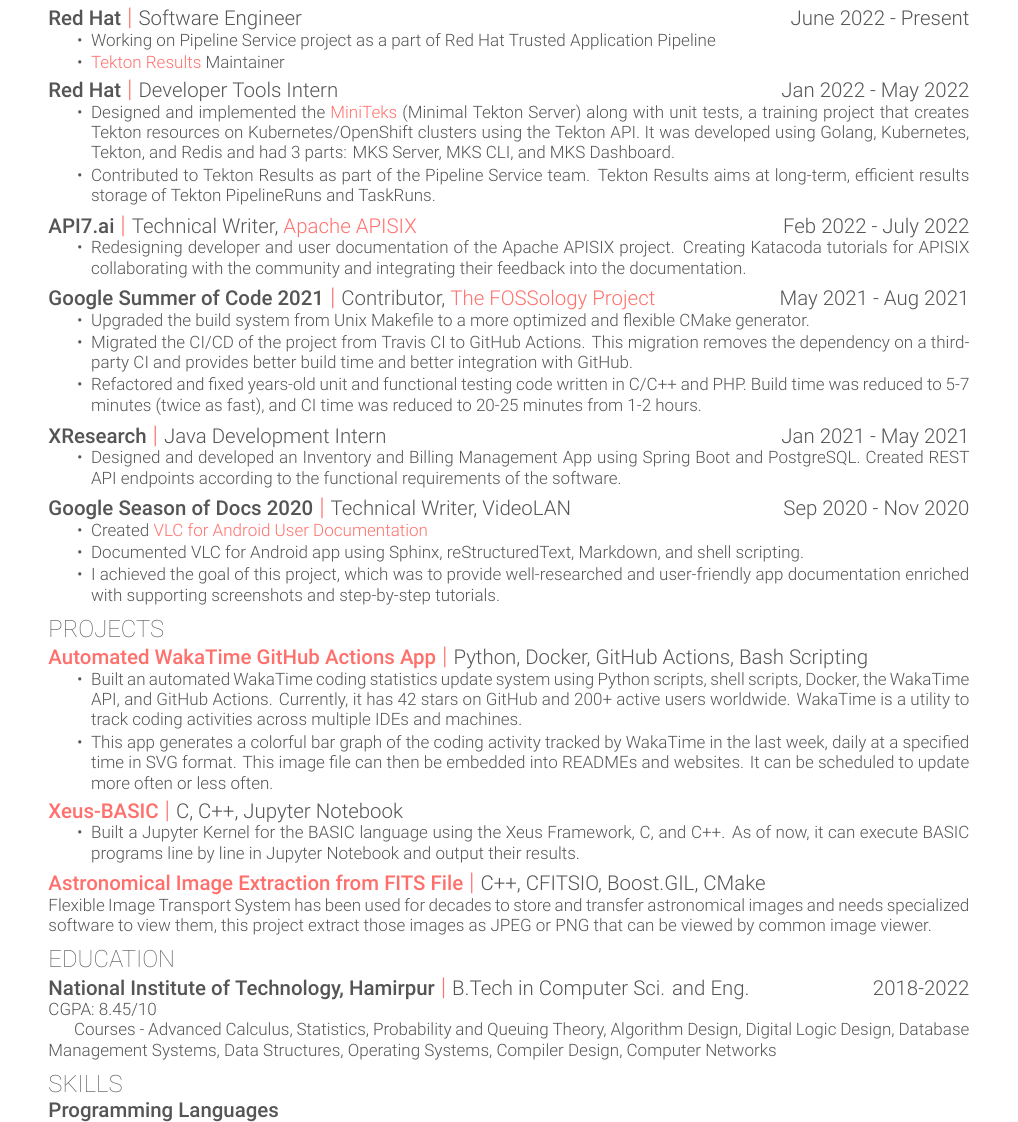
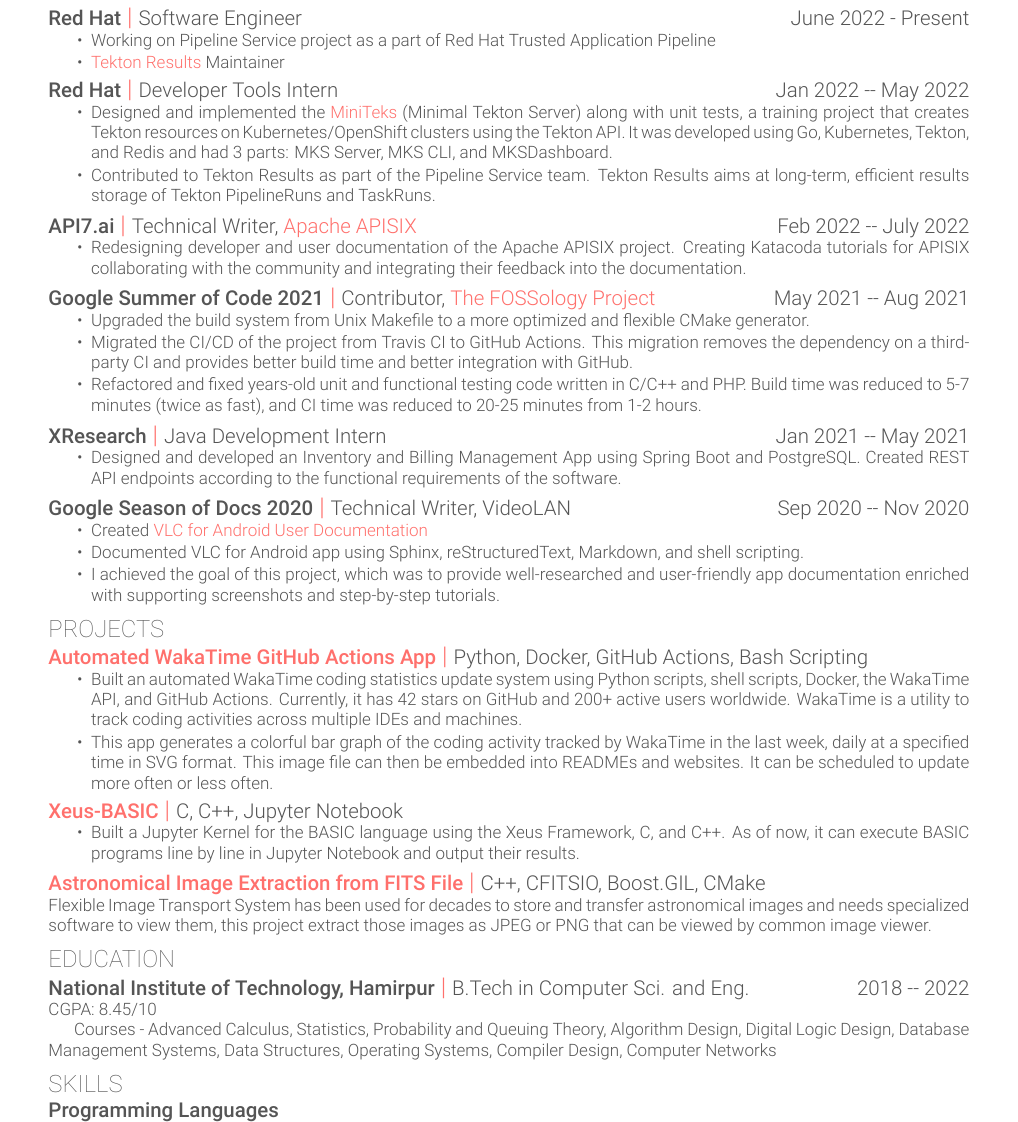
Before and after one commit to avinal/resume, a LaTeX CV (resume.tex): part of the page, cut so that both start at the same text. Compiled offline with XeLaTeX.

Commit message:
replace hyphens with en dashes to improve readability

```diff
--- a/resume.tex
+++ b/resume.tex
@@ -21,66 +21,53 @@
   \end{tightlist}
 }
 
-\combosection{Red Hat}{Developer Tools Intern }{Jan 2022 - May 2022}{
+\combosection{Red Hat}{Developer Tools Intern}{Jan 2022 -- May 2022}{
     \begin{tightlist}
-        \item Designed and implemented the \href{https://github.com/MiniTeks}{MiniTeks} (Minimal Tekton Server) along with unit tests, a training project that
-creates Tekton resources on Kubernetes/OpenShift clusters using the Tekton API. It was developed
-using Golang, Kubernetes, Tekton, and Redis and had 3 parts: MKS Server, MKS CLI, and MKS
-Dashboard.
+        \item Designed and implemented the \href{https://github.com/MiniTeks}{MiniTeks} (Minimal Tekton Server) along with unit tests, a training project that creates Tekton resources on Kubernetes/OpenShift clusters using the Tekton API. It was developed using Go, Kubernetes, Tekton, and Redis and had 3 parts: MKS Server, MKS CLI, and MKSDashboard.
         \item Contributed to Tekton Results as part of the Pipeline Service team. Tekton Results aims at long-term, efficient results storage of Tekton PipelineRuns and TaskRuns.
     \end{tightlist}
 }
 
-\combosection{API7.ai}{Technical Writer, \href{https://github.com/apache/apisix}{Apache APISIX}}{Feb 2022 - July 2022}{
+\combosection{API7.ai}{Technical Writer, \href{https://github.com/apache/apisix}{Apache APISIX}}{Feb 2022 -- July 2022}{
     \begin{tightlist}
-        \item Redesigning developer and user documentation of the Apache APISIX project. Creating Katacoda tutorials for APISIX collaborating with the community and integrating their feedback into the
-documentation.
+        \item Redesigning developer and user documentation of the Apache APISIX project. Creating Katacoda tutorials for APISIX collaborating with the community and integrating their feedback into the documentation.
     \end{tightlist}
 }
 
-\combosection{Google Summer of Code 2021}{Contributor, \href{https://github.com/fossology/fossology}{The FOSSology Project}}{May 2021 - Aug 2021}{
+\combosection{Google Summer of Code 2021}{Contributor, \href{https://github.com/fossology/fossology}{The FOSSology Project}}{May 2021 -- Aug 2021}{
     \begin{tightlist}
         \item Upgraded the build system from Unix Makefile to a more optimized and flexible CMake generator.
-        \item Migrated the CI/CD of the project from Travis CI to GitHub Actions. This migration removes the
-dependency on a third-party CI and provides better build time and better integration with GitHub.
-        \item Refactored and fixed years-old unit and functional testing code written in C/C++ and PHP. Build
-time was reduced to 5-7 minutes (twice as fast), and CI time was reduced to 20-25 minutes from 1-2 hours.
+        \item Migrated the CI/CD of the project from Travis CI to GitHub Actions. This migration removes the dependency on a third-party CI and provides better build time and better integration with GitHub.
+        \item Refactored and fixed years-old unit and functional testing code written in C/C++ and PHP. Build time was reduced to 5-7 minutes (twice as fast), and CI time was reduced to 20-25 minutes from 1-2 hours.
     \end{tightlist}
 }
 
-\combosection{XResearch}{Java Development Intern}{Jan 2021 - May 2021}{
+\combosection{XResearch}{Java Development Intern}{Jan 2021 -- May 2021}{
     \begin{tightlist}
         \item Designed and developed an Inventory and Billing Management App using Spring Boot and
 PostgreSQL. Created REST API endpoints according to the functional requirements of the software.
     \end{tightlist}
 }
 
-\combosection{Google Season of Docs 2020}{Technical Writer, VideoLAN}{Sep 2020 - Nov 2020}{
+\combosection{Google Season of Docs 2020}{Technical Writer, VideoLAN}{Sep 2020 -- Nov 2020}{
   \begin{tightlist}
     \item Created \href{https://code.videolan.org/docs/vlc-android-user}{VLC for Android User Documentation}
     \item Documented VLC for Android app using Sphinx, reStructuredText, Markdown, and shell scripting.
-    \item I achieved the goal of this project, which was to provide well-researched and user-friendly app
-documentation enriched with supporting screenshots and step-by-step tutorials.
+    \item I achieved the goal of this project, which was to provide well-researched and user-friendly app documentation enriched with supporting screenshots and step-by-step tutorials.
   \end{tightlist}
 }
 
 \section{Projects}
 \combosection{\href{https://github.com/avinal/Profile-Readme-Wakatime}{Automated WakaTime GitHub Actions App}}{Python, Docker, GitHub Actions, Bash Scripting}{}{
   \begin{tightlist}
-    \item Built an automated WakaTime coding statistics update system using Python scripts, shell scripts,
-Docker, the WakaTime API, and GitHub Actions. Currently, it has 42 stars on GitHub and 200+
-active users worldwide. WakaTime is a utility to track coding activities across multiple IDEs and
-machines.
-    \item This app generates a colorful bar graph of the coding activity tracked by WakaTime in the last week,
-daily at a specified time in SVG format. This image file can then be embedded into READMEs and
-websites. It can be scheduled to update more often or less often.
+    \item Built an automated WakaTime coding statistics update system using Python scripts, shell scripts, Docker, the WakaTime API, and GitHub Actions. Currently, it has 42 stars on GitHub and 200+ active users worldwide. WakaTime is a utility to track coding activities across multiple IDEs and machines.
+    \item This app generates a colorful bar graph of the coding activity tracked by WakaTime in the last week, daily at a specified time in SVG format. This image file can then be embedded into READMEs and websites. It can be scheduled to update more often or less often.
   \end{tightlist}
 }
 
 \combosection{\href{https://github.com/avinal/xeus-basic}{Xeus-BASIC}}{C, C++, Jupyter Notebook}{}{
   \begin{tightlist}
-    \item Built a Jupyter Kernel for the BASIC language using the Xeus Framework, C, and C++. As of now,
-it can execute BASIC programs line by line in Jupyter Notebook and output their results.
+    \item Built a Jupyter Kernel for the BASIC language using the Xeus Framework, C, and C++. As of now, it can execute BASIC programs line by line in Jupyter Notebook and output their results.
   \end{tightlist}
 }
 
@@ -90,7 +77,7 @@
 \vspace{\topsep}
 
 \section{Education}
-\combosection{National Institute of Technology, Hamirpur}{B.Tech in Computer Sci. and Eng.}{2018-2022}{CGPA: 8.45/10
+\combosection{National Institute of Technology, Hamirpur}{B.Tech in Computer Sci. and Eng.}{2018 -- 2022}{CGPA: 8.45/10
 
   \ifextended
     Courses - Advanced Calculus, Statistics, Probability and Queuing Theory, Algorithm Design, Digital Logic Design, Database Management Systems, Data Structures, Operating Systems, Compiler Design, Computer Networks
```
Also changed, not shown: example.tex (+3 -3 lines).
